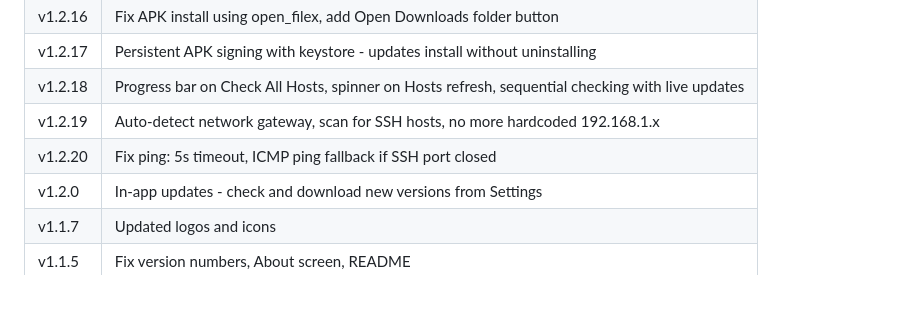
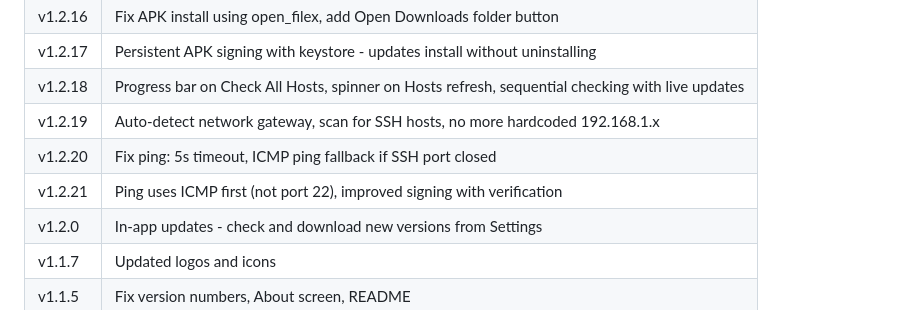
Before and after one commit to axelsarassamit/atomator-android-app, a Markdown page: README.md, the part around the change. Rendered like a GitHub page.

Commit message:
v1.2.21: Update README release history

```diff
--- a/README.md
+++ b/README.md
@@ -75,6 +75,7 @@ Get the latest APK from [Releases](https://github.com/axelsarassamit/atomator-an
 | v1.2.18 | Progress bar on Check All Hosts, spinner on Hosts refresh, sequential checking with live updates |
 | v1.2.19 | Auto-detect network gateway, scan for SSH hosts, no more hardcoded 192.168.1.x |
 | v1.2.20 | Fix ping: 5s timeout, ICMP ping fallback if SSH port closed |
+| v1.2.21 | Ping uses ICMP first (not port 22), improved signing with verification |
 | v1.2.0 | In-app updates - check and download new versions from Settings |
 | v1.1.7 | Updated logos and icons |
 | v1.1.5 | Fix version numbers, About screen, README |
```
